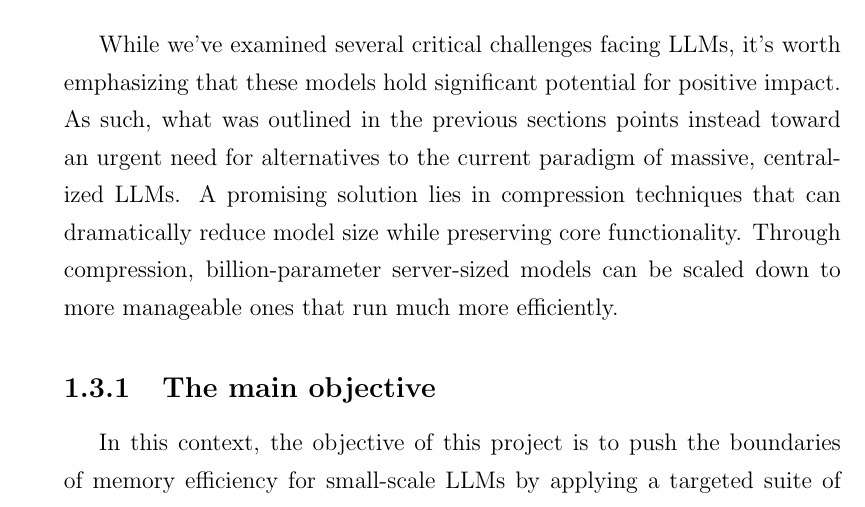
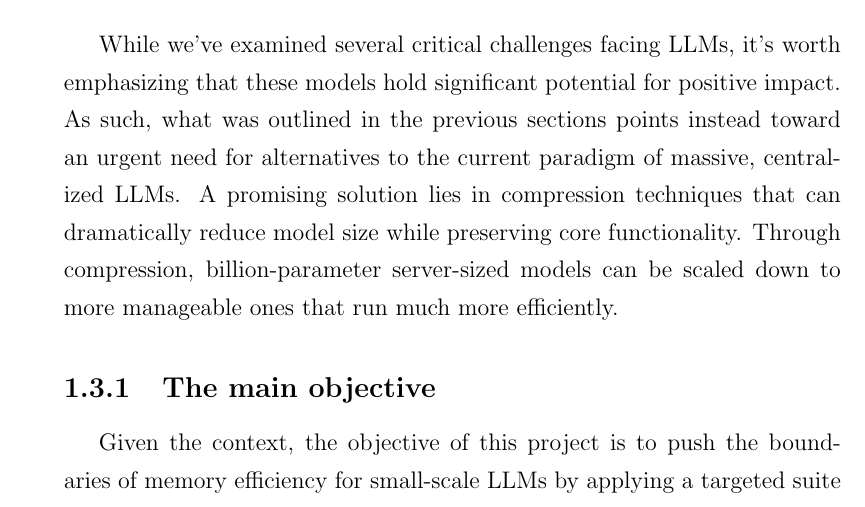
Before and after one commit to AngeloGalav/masters_t, a LaTeX document (tesi.tex, which reads chapters/chapter1.tex): part of page 14 of 35, cut so that both start at the same text. Compiled offline with pdfLaTeX.

Commit message:
Changed a small phrase oopsie

```diff
--- a/chapters/chapter1.tex
+++ b/chapters/chapter1.tex
@@ -51,7 +51,7 @@ These environmental costs scale directly with model size and usage frequency, cr
 While we've examined several critical challenges facing LLMs, it's worth emphasizing that these models hold significant potential for positive impact. As such, what was outlined in the previous sections points instead toward an urgent need for alternatives to the current paradigm of massive, centralized LLMs. A promising solution lies in compression techniques that can dramatically reduce model size while preserving core functionality. Through compression, billion-parameter server-sized models can be scaled down to more manageable ones that run much more efficiently.
 
 \subsection{The main objective}
-In this context, the objective of this project is to push the boundaries of memory efficiency for small-scale LLMs by applying a targeted suite of compression techniques. We begin with a distilled model, a 1B parameter variant of LLaMA 3, which already represents a significantly reduced footprint compared to full-scale LLMs. From there, we explore and implement further optimizations, including depth and width pruning, \textit{Low-Rank Adaptation} (LoRA), and quantization.
+Given the context, the objective of this project is to push the boundaries of memory efficiency for small-scale LLMs by applying a targeted suite of compression techniques. We begin with a distilled model, a 1B parameter variant of LLaMA 3, which already represents a significantly reduced footprint compared to full-scale LLMs. From there, we explore and implement further optimizations, including depth and width pruning, \textit{Low-Rank Adaptation} (LoRA), and quantization.
 
 Pruning allows us to remove redundant layers or neurons from the network architecture, trimming excess capacity without substantial loss of capability. Quantization reduces the bit-width of model weights and activations, decreasing both memory usage and compute requirements. LoRA, meanwhile, introduces a lightweight, parameter-efficient training mechanism that reduces the cost of fine-tuning and adaptation without (necessarily) modifying the base model weights. In this way, the model can be adapted to new tasks or domains with minimal overhead.
 
```
Also changed, not shown: tesi.pdf.
